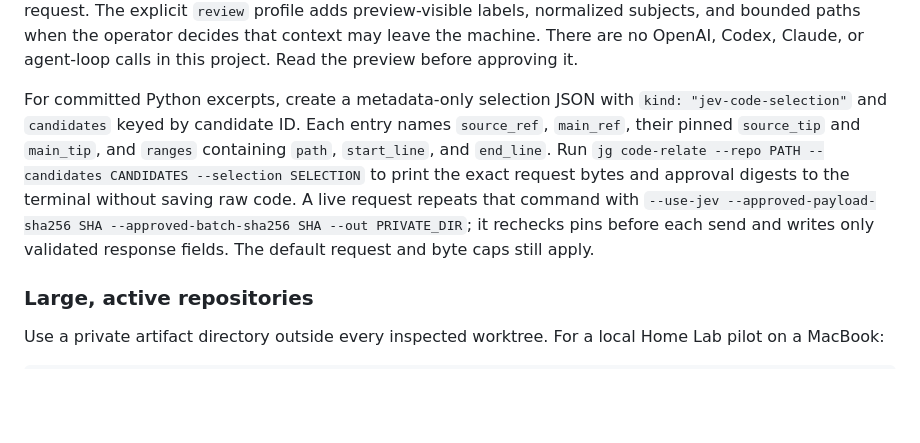
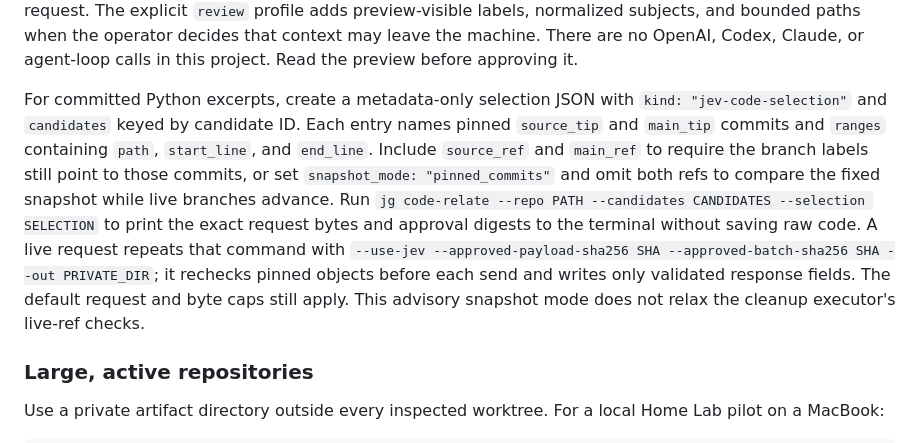
Before and after one commit to CondorCommodore/jev-git-graph, a Markdown page: README.md, the part around the change. Rendered like a GitHub page; blank space fills up the shorter version.

Commit message:
docs: explain immutable snapshot selection

```diff
--- a/README.md
+++ b/README.md
@@ -30,7 +30,7 @@ jg plan --repo /path/to/repository --inventory /path/to/private-artifacts/invent
 
 `relate` writes only a local preview by default. A live Jev request requires an approved preview digest, `--use-jev`, and `TYPESAFE_API_KEY` in the process environment. It is hard-capped by default at **one request and 8,192 payload bytes**; raising either cap requires an explicit command-line override after reviewing the preview. The default `--evidence-profile minimal` keeps labels, commit subjects, and path names out of the request. The explicit `review` profile adds preview-visible labels, normalized subjects, and bounded paths when the operator decides that context may leave the machine. There are no OpenAI, Codex, Claude, or agent-loop calls in this project. Read the preview before approving it.
 
-For committed Python excerpts, create a metadata-only selection JSON with `kind: "jev-code-selection"` and `candidates` keyed by candidate ID. Each entry names `source_ref`, `main_ref`, their pinned `source_tip` and `main_tip`, and `ranges` containing `path`, `start_line`, and `end_line`. Run `jg code-relate --repo PATH --candidates CANDIDATES --selection SELECTION` to print the exact request bytes and approval digests to the terminal without saving raw code. A live request repeats that command with `--use-jev --approved-payload-sha256 SHA --approved-batch-sha256 SHA --out PRIVATE_DIR`; it rechecks pins before each send and writes only validated response fields. The default request and byte caps still apply.
+For committed Python excerpts, create a metadata-only selection JSON with `kind: "jev-code-selection"` and `candidates` keyed by candidate ID. Each entry names pinned `source_tip` and `main_tip` commits and `ranges` containing `path`, `start_line`, and `end_line`. Include `source_ref` and `main_ref` to require the branch labels still point to those commits, or set `snapshot_mode: "pinned_commits"` and omit both refs to compare the fixed snapshot while live branches advance. Run `jg code-relate --repo PATH --candidates CANDIDATES --selection SELECTION` to print the exact request bytes and approval digests to the terminal without saving raw code. A live request repeats that command with `--use-jev --approved-payload-sha256 SHA --approved-batch-sha256 SHA --out PRIVATE_DIR`; it rechecks pinned objects before each send and writes only validated response fields. The default request and byte caps still apply. This advisory snapshot mode does not relax the cleanup executor's live-ref checks.
 
 ### Large, active repositories
 
```
